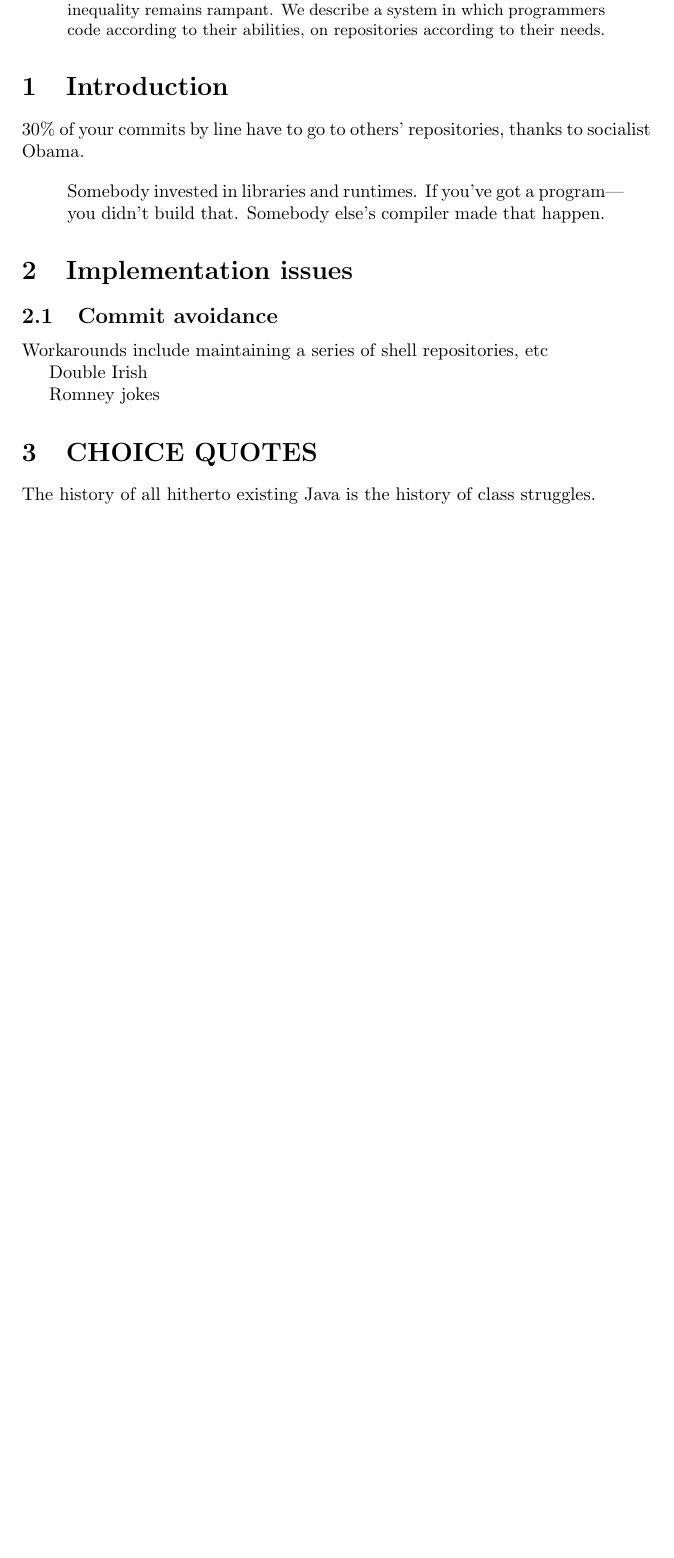
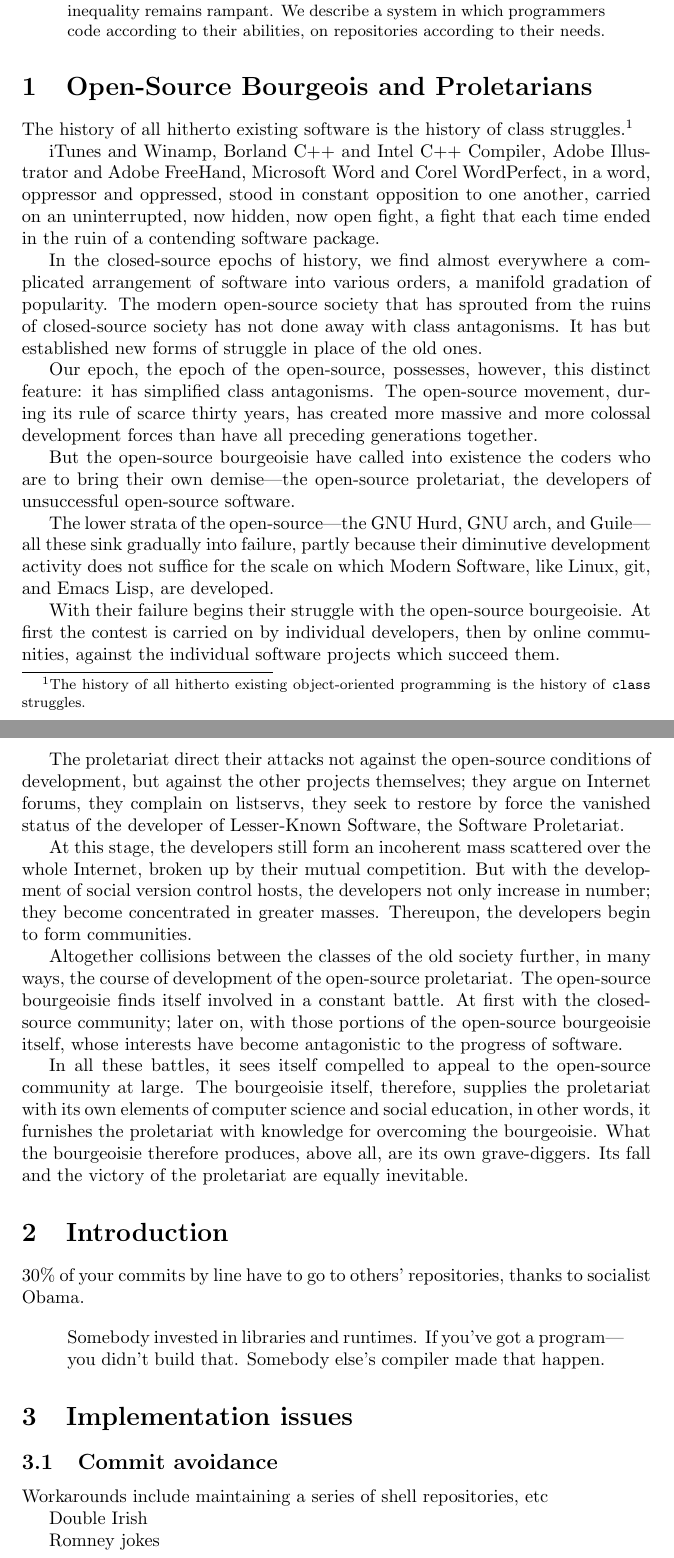
Before and after one commit to cangiuli/sigbovik, a LaTeX paper (rvcs/rvcs.tex): part of page 1 of 2 before the commit and two parts of pages 1 and 2 of 3 after it, the two joined at a grey line, cut so that both start at the same text, the shorter picture padded with empty space. Compiled offline with pdfLaTeX.

Commit message:
Finished Marx parody section of RVCS.

```diff
--- a/rvcs/rvcs.tex
+++ b/rvcs/rvcs.tex
@@ -1,11 +1,10 @@
 \documentclass[10pt]{article}
 \usepackage[colorlinks=true,linkcolor=black,urlcolor=black,citecolor=black]%
 {hyperref}
-\usepackage{graphics}
+\usepackage{graphicx}
 
 \title{Redistributive version control systems}
-\author{Carlo Angiuli \and Michael Sullivan}
-% TODO and/or: Karl Marx, Barack Obama, Linus Torvalds, etc?
+\author{Karlo Angiuli \and Frederick Engels}
 
 \begin{document}
 \maketitle
@@ -16,6 +15,69 @@
 remains rampant. We describe a system in which programmers code according to
 their abilities, on repositories according to their needs.
 \end{abstract}
+
+\section{Open-Source Bourgeois and Proletarians}
+
+The history of all hitherto existing software is the history of class
+struggles.\footnote{The history of all hitherto existing object-oriented
+programming is the history of \texttt{class} struggles.}
+
+iTunes and Winamp,
+Borland C++ and Intel C++ Compiler,
+Adobe Illustrator and Adobe FreeHand,
+Microsoft Word and Corel WordPerfect,
+in a word, oppressor and oppressed, stood in constant opposition to one another,
+carried on an uninterrupted, now hidden, now open fight, a fight that each time
+ended in the ruin of a contending software package.
+
+In the closed-source epochs of history, we find almost everywhere a complicated
+arrangement of software into various orders, a manifold gradation of popularity.
+The modern open-source society that has sprouted from the ruins of closed-source
+society has not done away with class antagonisms. It has but established new
+forms of struggle in place of the old ones.
+
+Our epoch, the epoch of the open-source, possesses, however, this distinct
+feature: it has simplified class antagonisms. The open-source movement, during
+its rule of scarce thirty years, has created more massive and more colossal
+development forces than have all preceding generations together.
+
+But the open-source bourgeoisie have called into existence the coders who are to
+bring their own demise---the open-source proletariat, the developers of
+unsuccessful open-source software.
+
+The lower strata of the open-source---the GNU Hurd, GNU arch, and Guile---all
+these sink gradually into failure, partly because their diminutive development
+activity does not suffice for the scale on which Modern Software, like Linux,
+git, and Emacs Lisp, are developed.
+
+With their failure begins their struggle with the open-source bourgeoisie. At
+first the contest is carried on by individual developers, then by online
+communities, against the individual software projects which succeed them.
+
+The proletariat direct their attacks not against the open-source conditions of
+development, but against the other projects themselves; they argue on Internet
+forums, they complain on listservs, they seek to restore by force the vanished
+status of the developer of Lesser-Known Software, the Software Proletariat.
+
+At this stage, the developers still form an incoherent mass scattered over the
+whole Internet, broken up by their mutual competition. But with the development
+of social version control hosts, the developers not only increase in number;
+they become concentrated in greater masses. Thereupon, the developers begin to
+form communities.
+
+Altogether collisions between the classes of the old society further, in many
+ways, the course of development of the open-source proletariat. The open-source
+bourgeoisie finds itself involved in a constant battle. At first with the
+closed-source community; later on, with those portions of the open-source
+bourgeoisie itself, whose interests have become antagonistic to the progress of
+software.
+
+In all these battles, it sees itself compelled to appeal to the open-source
+community at large. The bourgeoisie itself, therefore, supplies the proletariat
+with its own elements of computer science and social education, in other words,
+it furnishes the proletariat with knowledge for overcoming the bourgeoisie. What
+the bourgeoisie therefore produces, above all, are its own grave-diggers. Its
+fall and the victory of the proletariat are equally inevitable.
 
 \section{Introduction}
 
@@ -37,6 +99,3 @@
 
 Romney jokes
 
-\section{CHOICE QUOTES}
-
-The history of all hitherto existing Java is the history of class struggles.
```
Also changed, not shown: rvcs/rvcs.tex (16 more changed lines).
